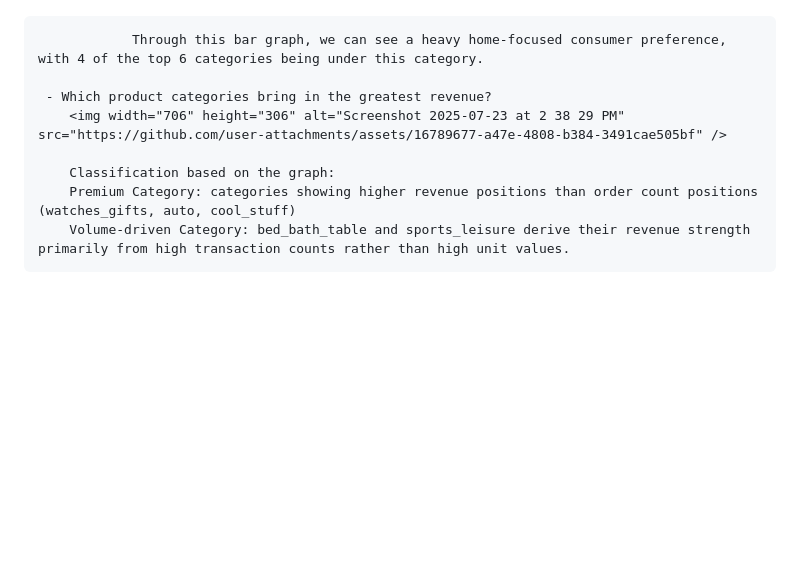
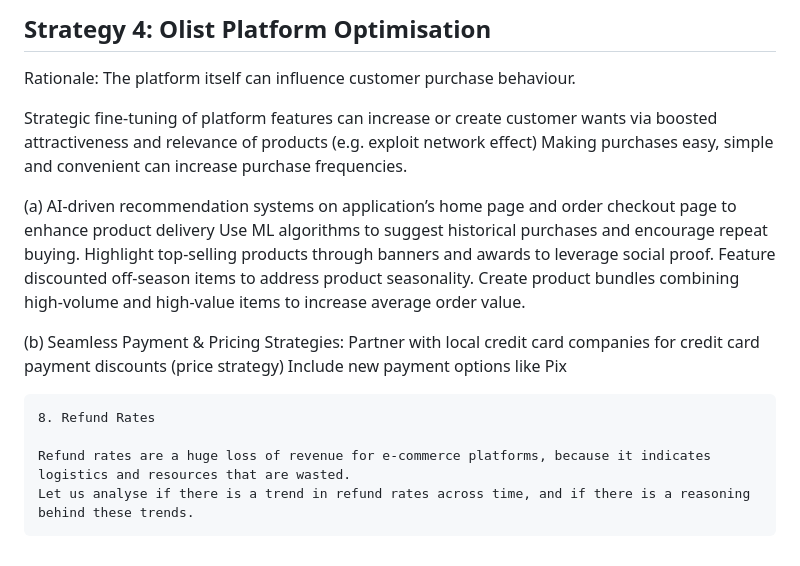
Before and after one commit to sahasra-ranga/Olist-Platform-Analysis, a Markdown page: README.md, the part around one of its changes. Rendered like a GitHub page; blank space fills up the shorter version.

```diff
--- a/README.md
+++ b/README.md
@@ -102,12 +171,21 @@ The following visualisations (apart from the word cloud) were done via Tableau
+## Strategy 4: Olist Platform Optimisation
+Rationale: The platform itself can influence customer purchase behaviour.
+
+Strategic fine-tuning of platform features can increase or create customer wants via boosted attractiveness and relevance of products (e.g. exploit network effect)
+Making purchases easy, simple and convenient can increase purchase frequencies.
+
+(a) AI-driven recommendation systems on application’s home page and order checkout page to enhance product delivery
+Use ML algorithms to suggest historical purchases and encourage repeat buying.
+Highlight top-selling products through banners and awards to leverage social proof.
+Feature discounted off-season items to address product seasonality.
+Create product bundles combining high-volume and high-value items to increase average order value.
+
+(b) Seamless Payment & Pricing Strategies:
+Partner with local credit card companies for credit card payment discounts (price strategy)
+Include new payment options like Pix
 
 
+    8. Refund Rates
 
-
-                Through this bar graph, we can see a heavy home-focused consumer preference, with 4 of the top 6 categories being under this category.
-
-     - Which product categories bring in the greatest revenue?
-        <img width="706" height="306" alt="Screenshot 2025-07-23 at 2 38 29 PM" src="https://github.com/user-attachments/assets/16789677-a47e-4808-b384-3491cae505bf" />
-
-        Classification based on the graph:
-        Premium Category: categories showing higher revenue positions than order count positions (watches_gifts, auto, cool_stuff)
-        Volume-driven Category: bed_bath_table and sports_leisure derive their revenue strength primarily from high transaction counts rather than high unit values.
+    Refund rates are a huge loss of revenue for e-commerce platforms, because it indicates logistics and resources that are wasted.
+    Let us analyse if there is a trend in refund rates across time, and if there is a reasoning behind these trends.
```
Also changed, not shown: other parts of README.md (+71 -2 lines).
